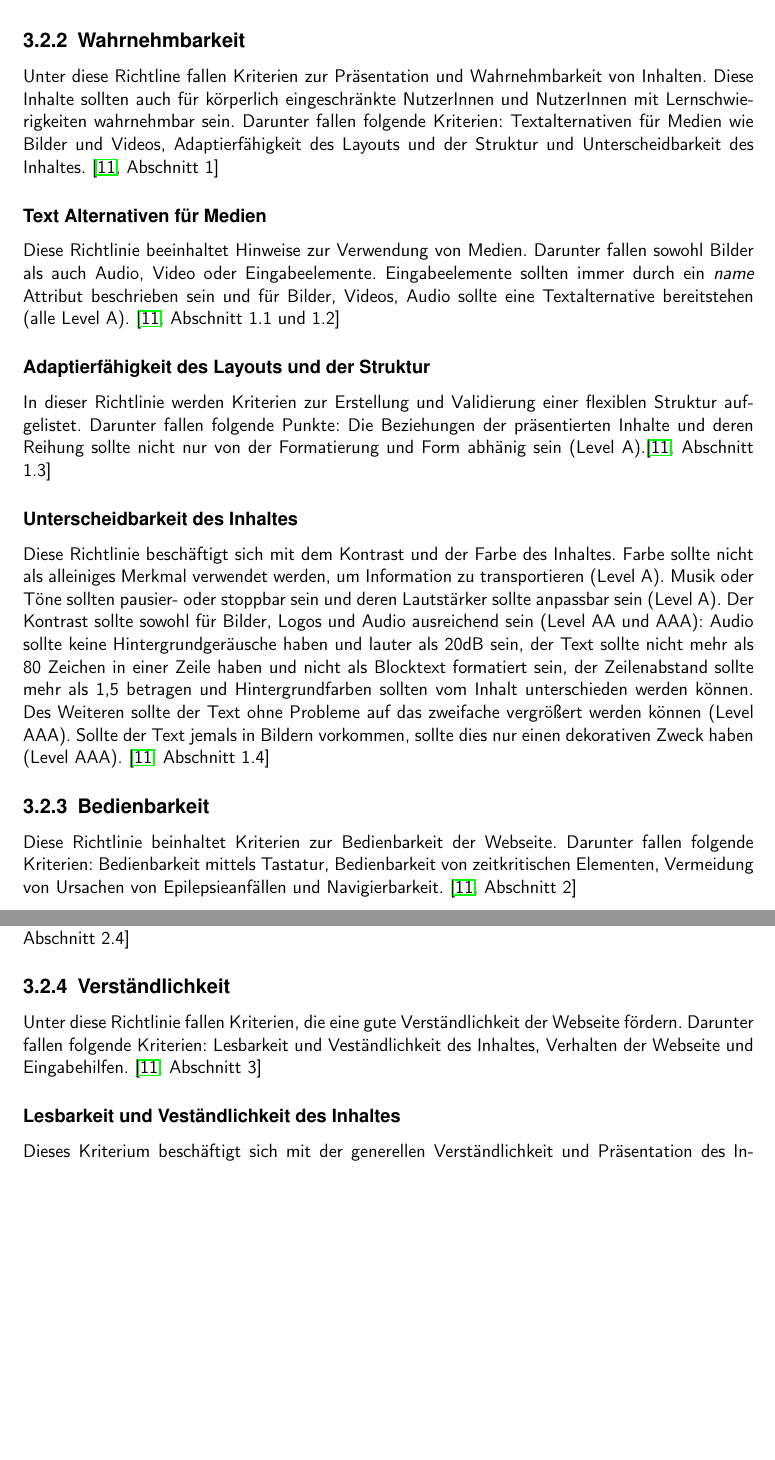
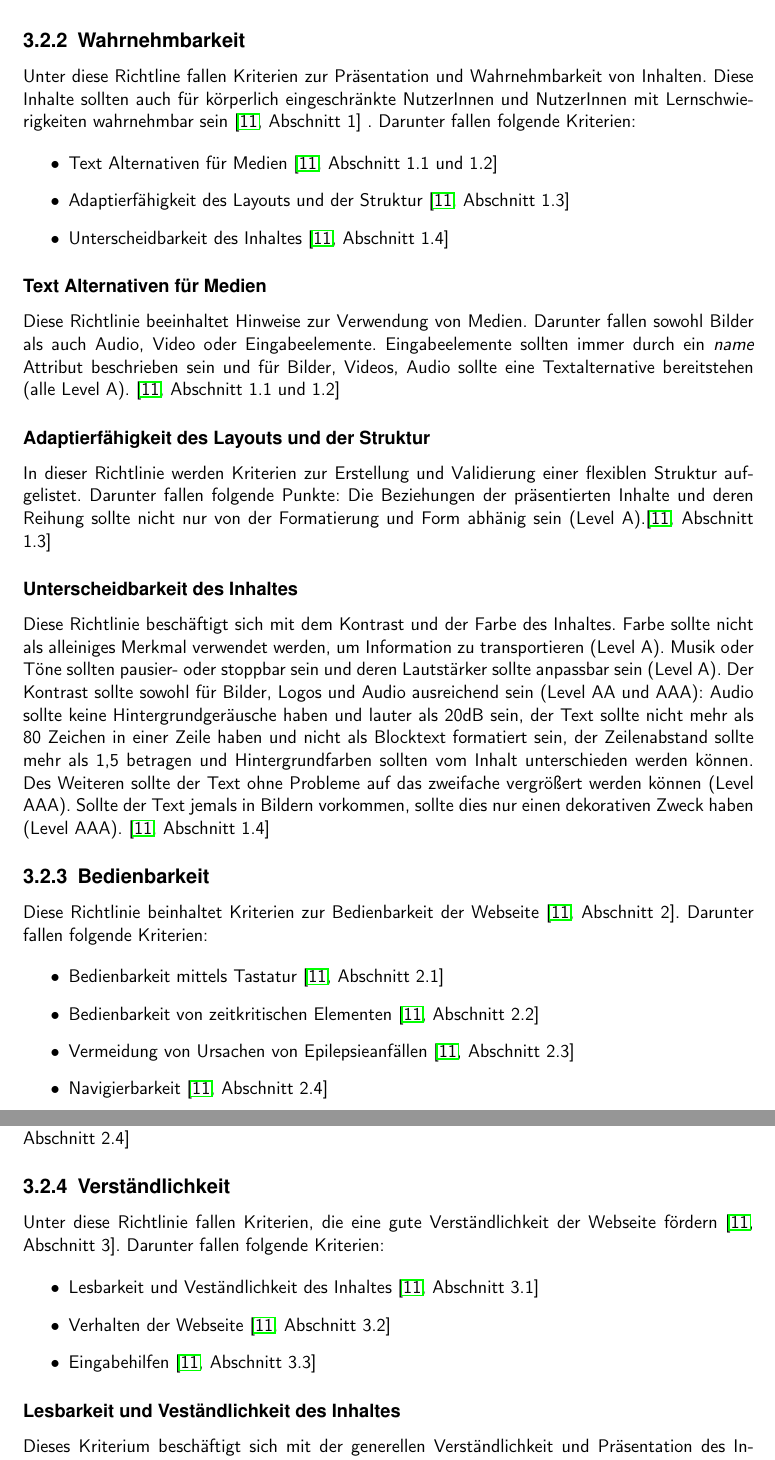
Before and after one commit to BernhardPosselt/bachelor-thesis, a LaTeX thesis (first/thesis/src/AccessibilityAndModernWeb.tex): two parts of pages 17 and 18 of 30, joined at a grey line, cut so that both start at the same text, the shorter picture padded with empty space. Compiled offline with pdfLaTeX.

Commit message:
made the wcag2 structure follow the wcag1 structure

```diff
--- a/first/thesis/src/AccessibilityAndModernWeb.tex
+++ b/first/thesis/src/AccessibilityAndModernWeb.tex
@@ -361,7 +361,13 @@ Die Gliederung in diese Konformit"atslevel wird anhand folgender Kriterien vorge
 
 
 \subsection{Wahrnehmbarkeit}
-Unter diese Richtline fallen Kriterien zur Pr"asentation und Wahrnehmbarkeit von Inhalten. Diese Inhalte sollten auch f"ur k"orperlich eingeschr"ankte NutzerInnen und NutzerInnen mit Lernschwierigkeiten wahrnehmbar sein. Darunter fallen folgende Kriterien: Textalternativen f"ur Medien wie Bilder und Videos, Adaptierf"ahigkeit des Layouts und der Struktur und Unterscheidbarkeit des Inhaltes. \cite[Abschnitt 1]{wcag2}
+Unter diese Richtline fallen Kriterien zur Pr"asentation und Wahrnehmbarkeit von Inhalten. Diese Inhalte sollten auch f"ur k"orperlich eingeschr"ankte NutzerInnen und NutzerInnen mit Lernschwierigkeiten wahrnehmbar sein \cite[Abschnitt 1]{wcag2} . Darunter fallen folgende Kriterien:
+
+\begin{itemize}
+\item Text Alternativen f"ur Medien \cite[Abschnitt 1.1 und 1.2]{wcag2}
+\item Adaptierf"ahigkeit des Layouts und der Struktur \cite[Abschnitt 1.3]{wcag2}
+\item Unterscheidbarkeit des Inhaltes \cite[Abschnitt 1.4]{wcag2}
+\end{itemize}
 
 \subsubsection{Text Alternativen f"ur Medien}
 Diese Richtlinie beeinhaltet Hinweise zur Verwendung von Medien. Darunter fallen sowohl Bilder als auch Audio, Video oder Eingabeelemente. Eingabeelemente sollten immer durch ein \emph{name} Attribut beschrieben sein und f"ur Bilder, Videos, Audio sollte eine Textalternative bereitstehen (alle Level A). \cite[Abschnitt 1.1 und 1.2]{wcag2}
@@ -375,7 +381,14 @@ Diese Richtlinie besch"aftigt sich mit dem Kontrast und der Farbe des Inhaltes.
 
 
 \subsection{Bedienbarkeit}
-Diese Richtlinie beinhaltet Kriterien zur Bedienbarkeit der Webseite. Darunter fallen folgende Kriterien: Bedienbarkeit mittels Tastatur, Bedienbarkeit von zeitkritischen Elementen, Vermeidung von Ursachen von Epilepsieanf"allen und Navigierbarkeit. \cite[Abschnitt 2]{wcag2}
+Diese Richtlinie beinhaltet Kriterien zur Bedienbarkeit der Webseite \cite[Abschnitt 2]{wcag2}. Darunter fallen folgende Kriterien:
+
+\begin{itemize}
+\item Bedienbarkeit mittels Tastatur \cite[Abschnitt 2.1]{wcag2}
+\item Bedienbarkeit von zeitkritischen Elementen \cite[Abschnitt 2.2]{wcag2}
+\item Vermeidung von Ursachen von Epilepsieanf"allen \cite[Abschnitt 2.3]{wcag2}
+\item Navigierbarkeit \cite[Abschnitt 2.4]{wcag2}
+\end{itemize}
 
 \subsubsection{Bedienbarkeit mittels Tastatur}
 Diese Richtlinie besagt, dass die Webseite komplett und ohne gro"sen Aufwand mit der Tastatur bedienbar sein sollte (Level AAA). Au"serdem sollte es nie passieren, dass aus einem Block nicht mehr herausnavigiert werden kann (Level A). \cite[Abschnitt 2.1]{wcag2}
@@ -392,7 +405,13 @@ Diese Richtlinie vereint Kriterien zur Navigation der Seite. Darunter fallen unt
 
 
 \subsection{Verst"andlichkeit}
-Unter diese Richtlinie fallen Kriterien, die eine gute Verst"andlichkeit der Webseite f"ordern. Darunter fallen folgende Kriterien: Lesbarkeit und Vest"andlichkeit des Inhaltes, Verhalten der Webseite und Eingabehilfen. \cite[Abschnitt 3]{wcag2}
+Unter diese Richtlinie fallen Kriterien, die eine gute Verst"andlichkeit der Webseite f"ordern \cite[Abschnitt 3]{wcag2}. Darunter fallen folgende Kriterien:
+
+\begin{itemize}
+\item Lesbarkeit und Vest"andlichkeit des Inhaltes \cite[Abschnitt 3.1]{wcag2}
+\item Verhalten der Webseite \cite[Abschnitt 3.2]{wcag2}
+\item Eingabehilfen \cite[Abschnitt 3.3]{wcag2}
+\end{itemize}
 
 \subsubsection{Lesbarkeit und Vest"andlichkeit des Inhaltes}
 Dieses Kriterium besch"aftigt sich mit der generellen Verst"andlichkeit und Pr"asentation des Inhaltes. Ungebr"auchliche W"orter und Abk"urzungen sollten vermieden werden (Level AAA). Ist ein h"oheres Leselevel als das der ersten Sekundarschulstufe erforderlich, sollte eine Alternative angeboten werden (Level AAA). Fremdw"orter, deren Kontext von der Aussprache abh"angt, sollten eine M"oglichkeit bieten, diese zu transportieren (Level AAA). Des Weiteren sollten Informationen "uber die Standardsprache der Seite (Level A) und davon abweichende Abs"atze oder W"orter (Level AA) vorhanden sein. \cite[Abschnitt 3.1]{wcag2}
```
Also changed, not shown: first/thesis/src/AccessibilityAndModernWeb.tex (7 more changed lines).
